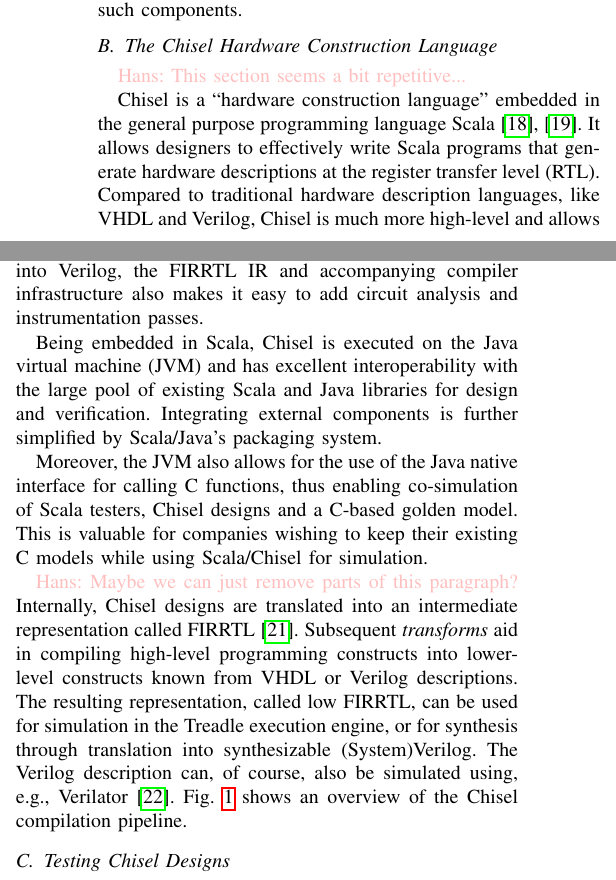
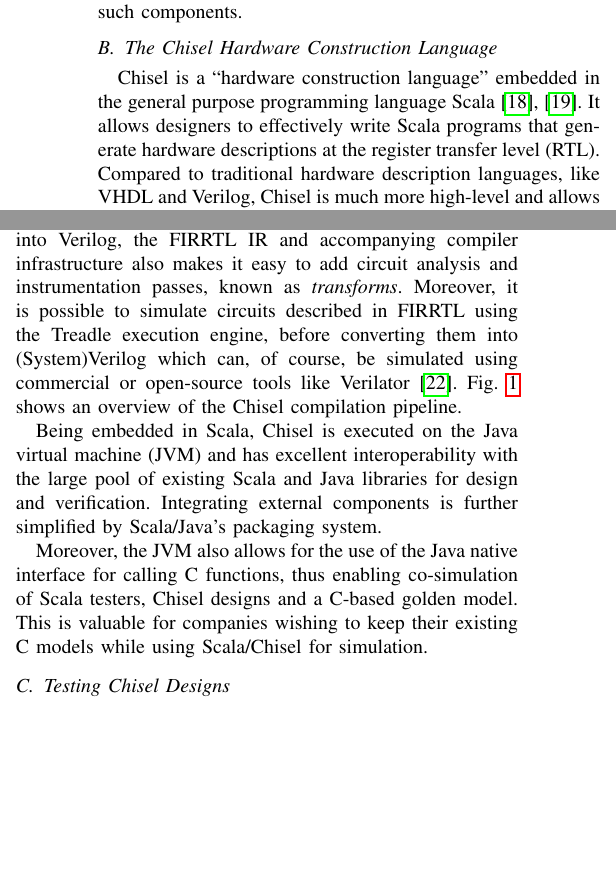
Before and after one commit to chiselverify/documentation, a LaTeX paper (chisel-verify/chisel-verify-jnl.tex): two parts of the columns of page 3 of 14, joined at a grey line, cut so that both start at the same text, the shorter picture padded with empty space. Compiled offline with pdfLaTeX.

Commit message:
re-phrase Chisel section

```diff
--- a/chisel-verify/chisel-verify-jnl.tex
+++ b/chisel-verify/chisel-verify-jnl.tex
@@ -392,7 +392,6 @@
 verbose interactions with such components.
 
 \subsection{The Chisel Hardware Construction Language}\label{subsec:chisel}
-\hjd{This section seems a bit repetitive...}
 
 Chisel is a ``hardware construction language'' embedded in the general purpose programming language Scala~\cite{bachrach2012chisel, chisel:book}.
 It allows designers to effectively write Scala programs that generate hardware descriptions at the register transfer level (RTL).
@@ -407,7 +406,7 @@
 The low-level representation is then exported into a subset of Verilog that was chosen as a common subset supported by the majority of backend tools.
 
 Besides serving as a convenient way to lower Chisel circuits into Verilog, the FIRRTL IR and accompanying compiler infrastructure
-also makes it easy to add circuit analysis and instrumentation passes.
+also makes it easy to add circuit analysis and instrumentation passes, known as \textit{transforms}. Moreover, it is possible to simulate circuits described in FIRRTL using the Treadle execution engine, before converting them into (System)Verilog which can, of course, be simulated using commercial or open-source tools like Verilator~\cite{verilator}. Fig.~\ref{fig:chisel-pipe} shows an overview of the Chisel compilation pipeline.
 
 Being embedded in Scala, Chisel is executed on the Java virtual machine (JVM) and has excellent
 interoperability with the large pool of existing Scala and Java libraries for design and verification.
@@ -417,13 +416,13 @@
 thus enabling co-simulation of Scala testers, Chisel designs and a C-based golden model. This is
 valuable for companies wishing to keep their existing C models while using Scala/Chisel for simulation.
 
-\hjd{Maybe we can just remove parts of this paragraph?} Internally, Chisel designs are translated into an intermediate representation called
-FIRRTL~\cite{firrtl}. Subsequent \textit{transforms} aid in compiling high-level programming
-constructs into lower-level constructs known from VHDL or Verilog descriptions. The resulting
-representation, called low FIRRTL, can be used for simulation in the Treadle execution
-engine, or for synthesis through translation into synthesizable (System)Verilog. The
-Verilog description can, of course, also be simulated using, e.g., Verilator~\cite{verilator}.
-Fig.~\ref{fig:chisel-pipe} shows an overview of the Chisel compilation pipeline.
+%Internally, Chisel designs are translated into an intermediate representation called
+%FIRRTL~\cite{firrtl}. Subsequent \textit{transforms} aid in compiling high-level programming
+%constructs into lower-level constructs known from VHDL or Verilog descriptions. The resulting
+%representation, called low FIRRTL, can be used for simulation in the Treadle execution
+%engine, or for synthesis through translation into synthesizable (System)Verilog. The
+%Verilog description can, of course, also be simulated using, e.g., Verilator~\cite{verilator}.
+%Fig.~\ref{fig:chisel-pipe} shows an overview of the Chisel compilation pipeline.
 
 \subsection{Testing Chisel Designs}
 %A digital design described in Chisel can be tested with ChiselTest~\cite{chisel:tester2}, a non-synthesizable testing framework for Chisel.
```
